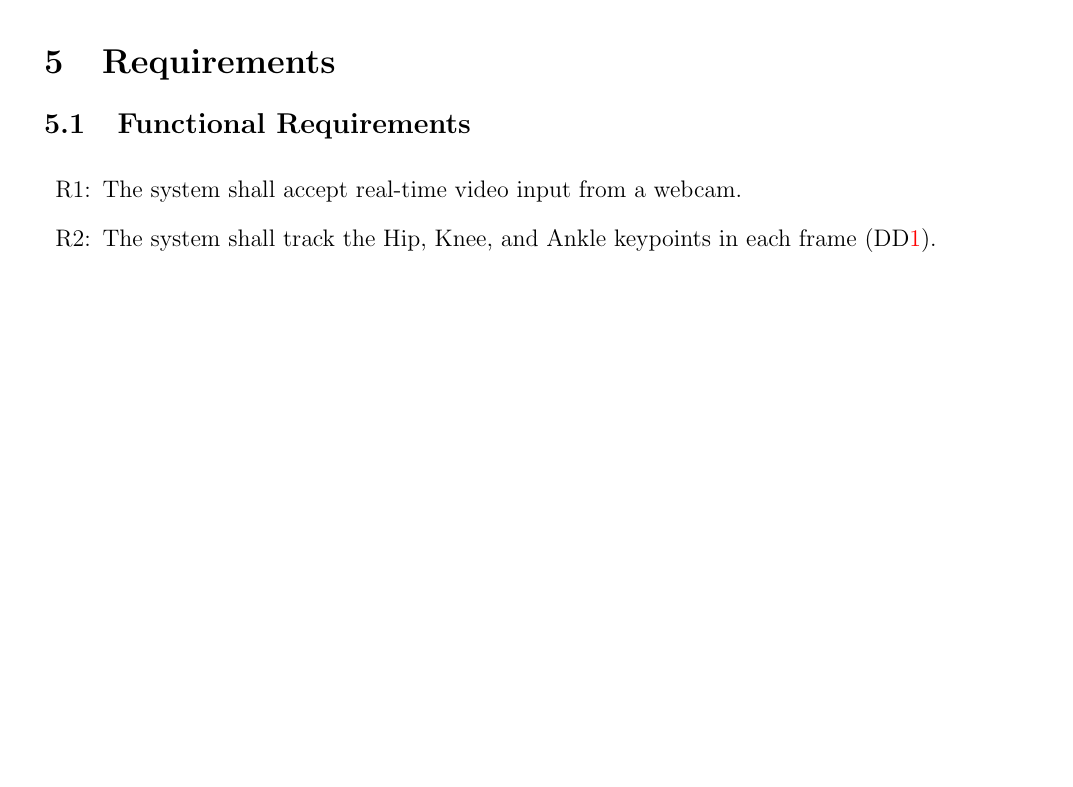
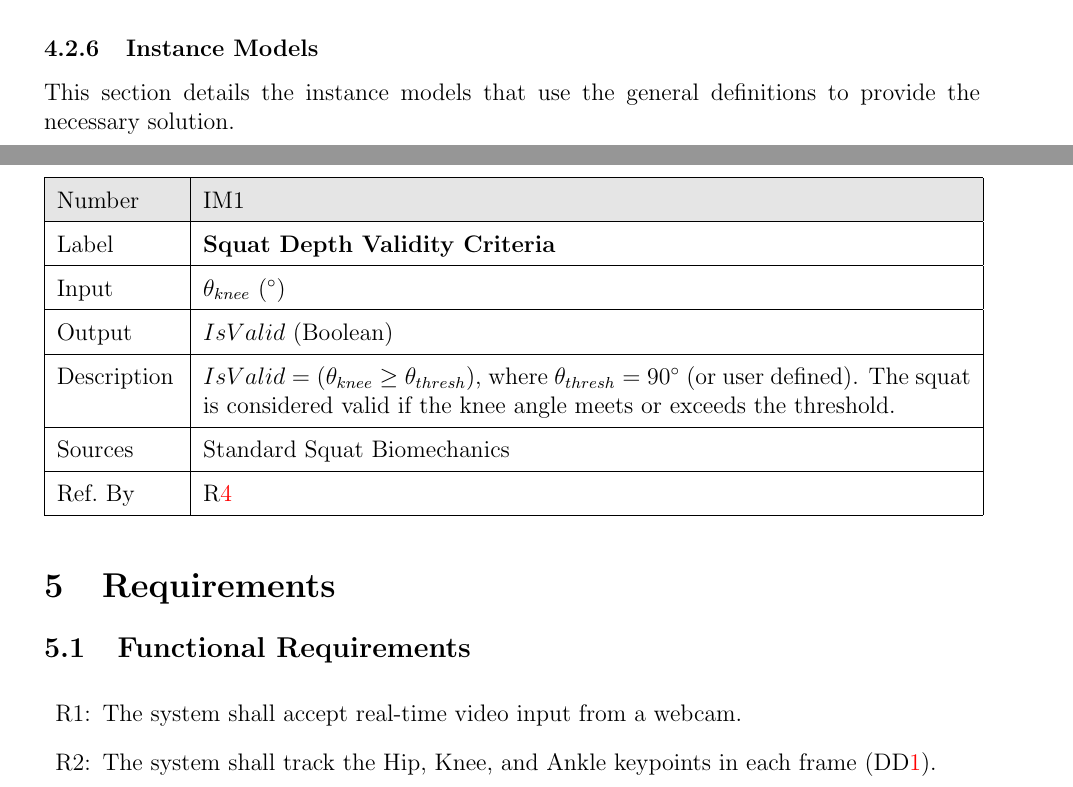
Before and after one commit to mmdmirh/cas741, a LaTeX document (docs/SRS/SRS.tex): part of page 13 of 20 before the commit and two parts of pages 13 and 14 of 21 after it, the two joined at a grey line, cut at the place of the change, the shorter picture padded with empty space. Compiled offline with pdfLaTeX; a LaTeX package or settings file that is missing is left out.

Commit message:
Restore Instance Models and remove template garbage in SRS.tex

```diff
--- a/docs/SRS/SRS.tex
+++ b/docs/SRS/SRS.tex
@@ -573,6 +573,38 @@ Ref.\ By & \dref{GD_KneeAngle}\\
   validation.  Those topics will be addressed in the Verification and Validation
   plan.}
 
+\subsubsection{Instance Models} \label{sec_instance}
+
+This section details the instance models that use the general definitions to provide the necessary solution.
+
+~\newline
+
+\noindent
+\begin{minipage}{\textwidth}
+\renewcommand*{\arraystretch}{1.5}
+\begin{tabular}{| p{\colAwidth} | p{\colBwidth}|}
+  \hline
+  \rowcolor[gray]{0.9}
+  Number& IM\refstepcounter{instnum}\theinstnum \label{IM_SquatValid}\\
+  \hline
+  Label& \bf Squat Depth Validity Criteria\\
+  \hline
+  Input& $\theta_{knee}$ (\si{\degree})\\
+  \hline
+  Output& $IsValid$ (Boolean)\\
+  \hline
+  Description&
+  $IsValid = (\theta_{knee} \geq \theta_{thresh})$, where $\theta_{thresh} = 90^\circ$ (or user defined).
+  The squat is considered valid if the knee angle meets or exceeds the threshold.
+  \\
+  \hline
+  Sources& Standard Squat Biomechanics \\
+  \hline
+  Ref.\ By & \rref{R_Verify}\\
+  \hline
+\end{tabular}
+\end{minipage}\\
+
 \section{Requirements}
 
 \subsection{Functional Requirements}
```
Also changed, not shown: docs/SRS/SRS.tex (10 more changed lines).
